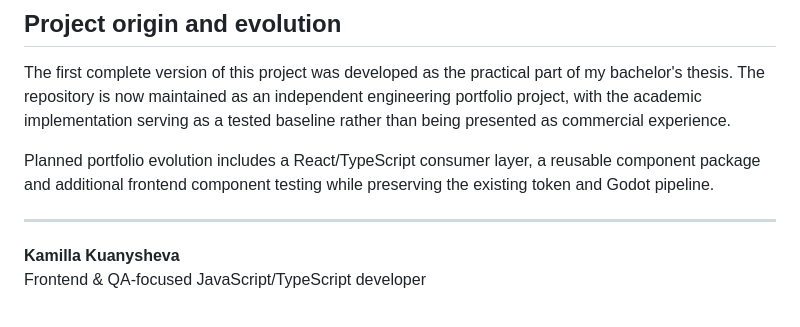
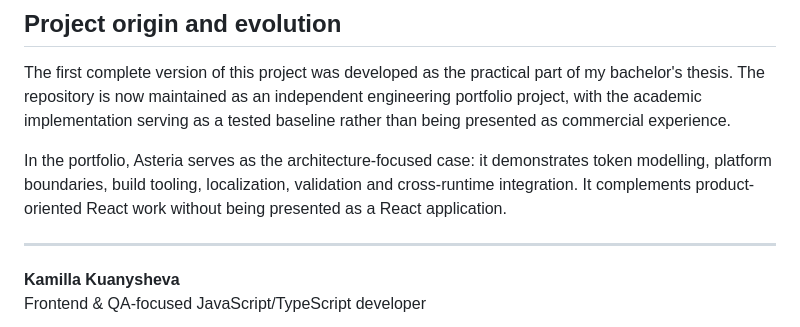
Before and after one commit to Kamilla29/asteria-design-system, a Markdown page: README.md, the part around one of its changes. Drawn GitHub-style.

Commit message:
docs: clarify Asteria portfolio positioning

```diff
--- a/README.md
+++ b/README.md
@@ -186,7 +188,7 @@ Some documentation remains in Czech because the project originated as the practi
 
 The first complete version of this project was developed as the practical part of my bachelor's thesis. The repository is now maintained as an independent engineering portfolio project, with the academic implementation serving as a tested baseline rather than being presented as commercial experience.
 
-Planned portfolio evolution includes a React/TypeScript consumer layer, a reusable component package and additional frontend component testing while preserving the existing token and Godot pipeline.
+In the portfolio, Asteria serves as the architecture-focused case: it demonstrates token modelling, platform boundaries, build tooling, localization, validation and cross-runtime integration. It complements product-oriented React work without being presented as a React application.
 
 ---
 
```
Also changed, not shown: other parts of README.md (+2 -0 lines).
